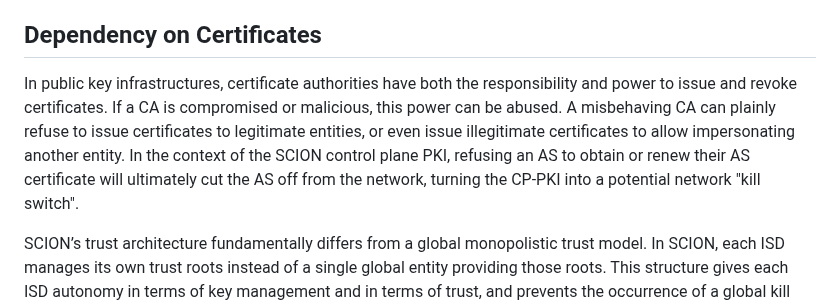
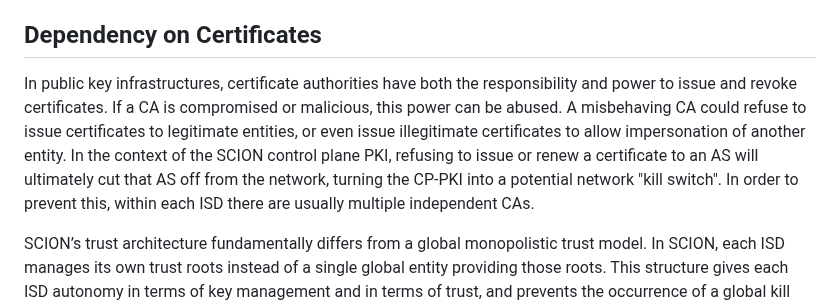
Before and after one commit to scionassociation/scion-cppki_I-D, a Markdown page: draft-dekater-scion-pki.md, the part around the change. Drawn GitHub-style.

Commit message:
rewording from Kevin

```diff
--- a/draft-dekater-scion-pki.md
+++ b/draft-dekater-scion-pki.md
@@ -1332,7 +1332,7 @@ The goal of SCION is to provide a secure inter-domain network architecture, ther
 
 ## Dependency on Certificates
 
-In public key infrastructures, certificate authorities have both the responsibility and power to issue and revoke certificates. If a CA is compromised or malicious, this power can be abused. A misbehaving CA can plainly refuse to issue certificates to legitimate entities, or even issue illegitimate certificates to allow impersonating another entity. In the context of the SCION control plane PKI, refusing an AS to obtain or renew their AS certificate will ultimately cut the AS off from the network, turning the CP-PKI into a potential network "kill switch".
+In public key infrastructures, certificate authorities have both the responsibility and power to issue and revoke certificates. If a CA is compromised or malicious, this power can be abused. A misbehaving CA could refuse to issue certificates to legitimate entities, or even issue illegitimate certificates to allow impersonation of another entity. In the context of the SCION control plane PKI, refusing to issue or renew a certificate to an AS will ultimately cut that AS off from the network, turning the CP-PKI into a potential network "kill switch". In order to prevent this, within each ISD there are usually multiple independent CAs.
 
 SCION’s trust architecture fundamentally differs from a global monopolistic trust model. In SCION, each ISD manages its own trust roots instead of a single global entity providing those roots. This structure gives each ISD autonomy in terms of key management and in terms of trust, and prevents the occurrence of a global kill switch affecting all ISDs at once. However, each ISD is still susceptible of compromises that could affect or halt other components (control plane and forwarding). The following sections explain these cases and possible countermeasures.
 
```
